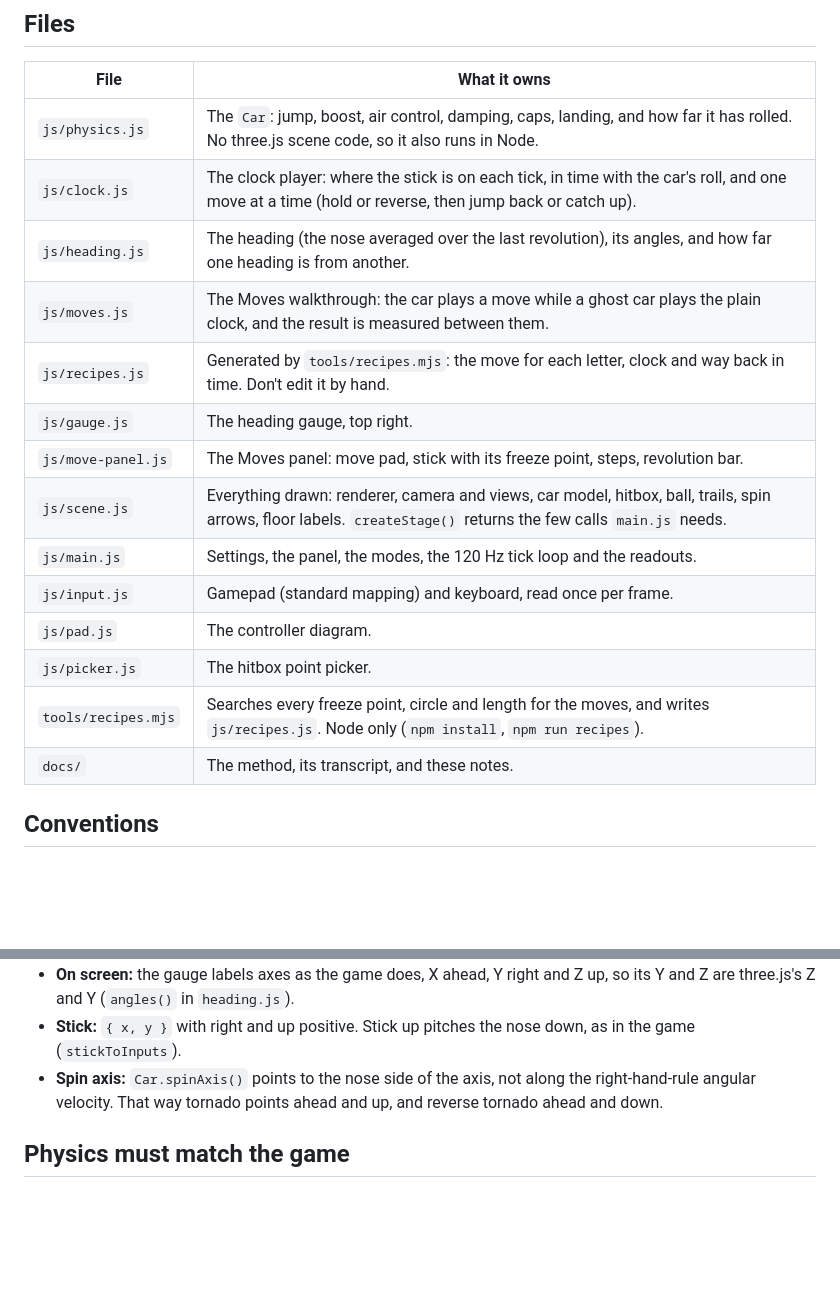
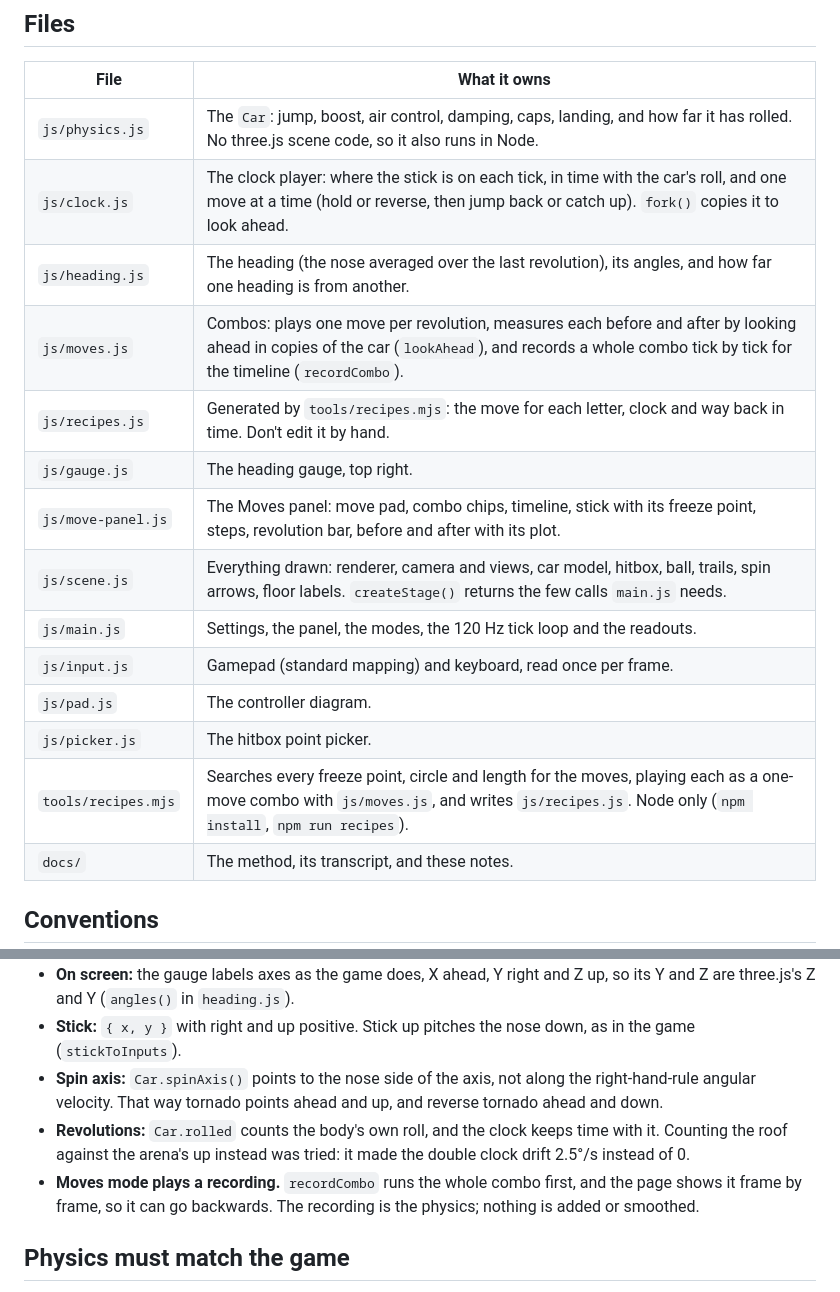
Before and after one commit to muanlartins/losfeld-visualizer, a Markdown page: docs/development.md, 2 parts joined by grey strips. Rendered like a GitHub page; blank space fills up the shorter version.

```diff
--- a/docs/development.md
+++ b/docs/development.md
@@ -7,18 +7,18 @@ A static page: no build step and no framework. three.js and its addons load from
 | File | What it owns |
 |---|---|
 | `js/physics.js` | The `Car`: jump, boost, air control, damping, caps, landing, and how far it has rolled. No three.js scene code, so it also runs in Node. |
-| `js/clock.js` | The clock player: where the stick is on each tick, in time with the car's roll, and one move at a time (hold or reverse, then jump back or catch up). |
+| `js/clock.js` | The clock player: where the stick is on each tick, in time with the car's roll, and one move at a time (hold or reverse, then jump back or catch up). `fork()` copies it to look ahead. |
 | `js/heading.js` | The heading (the nose averaged over the last revolution), its angles, and how far one heading is from another. |
-| `js/moves.js` | The Moves walkthrough: the car plays a move while a ghost car plays the plain clock, and the result is measured between them. |
+| `js/moves.js` | Combos: plays one move per revolution, measures each before and after by looking ahead in copies of the car (`lookAhead`), and records a whole combo tick by tick for the timeline (`recordCombo`). |
 | `js/recipes.js` | Generated by `tools/recipes.mjs`: the move for each letter, clock and way back in time. Don't edit it by hand. |
 | `js/gauge.js` | The heading gauge, top right. |
-| `js/move-panel.js` | The Moves panel: move pad, stick with its freeze point, steps, revolution bar. |
+| `js/move-panel.js` | The Moves panel: move pad, combo chips, timeline, stick with its freeze point, steps, revolution bar, before and after with its plot. |
 | `js/scene.js` | Everything drawn: renderer, camera and views, car model, hitbox, ball, trails, spin arrows, floor labels. `createStage()` returns the few calls `main.js` needs. |
 | `js/main.js` | Settings, the panel, the modes, the 120 Hz tick loop and the readouts. |
 | `js/input.js` | Gamepad (standard mapping) and keyboard, read once per frame. |
 | `js/pad.js` | The controller diagram. |
 | `js/picker.js` | The hitbox point picker. |
-| `tools/recipes.mjs` | Searches every freeze point, circle and length for the moves, and writes `js/recipes.js`. Node only (`npm install`, `npm run recipes`). |
+| `tools/recipes.mjs` | Searches every freeze point, circle and length for the moves, playing each as a one-move combo with `js/moves.js`, and writes `js/recipes.js`. Node only (`npm install`, `npm run recipes`). |
 | `docs/` | The method, its transcript, and these notes. |
 
 ## Conventions
@@ -30,6 +30,8 @@ A static page: no build step and no framework. three.js and its addons load from
 - **On screen:** the gauge labels axes as the game does, X ahead, Y right and Z up, so its Y and Z are three.js's Z and Y (`angles()` in `heading.js`).
 - **Stick:** `{ x, y }` with right and up positive. Stick up pitches the nose down, as in the game (`stickToInputs`).
 - **Spin axis:** `Car.spinAxis()` points to the nose side of the axis, not along the right-hand-rule angular velocity. That way tornado points ahead and up, and reverse tornado ahead and down.
+- **Revolutions:** `Car.rolled` counts the body's own roll, and the clock keeps time with it. Counting the roof against the arena's up instead was tried: it made the double clock drift 2.5°/s instead of 0.
+- **Moves mode plays a recording.** `recordCombo` runs the whole combo first, and the page shows it frame by frame, so it can go backwards. The recording is the physics; nothing is added or smoothed.
 
 ## Physics must match the game
 
```
Also changed, not shown: README.md (+4 -3 lines), docs/losfeld-method.md (+22 -16 lines).
